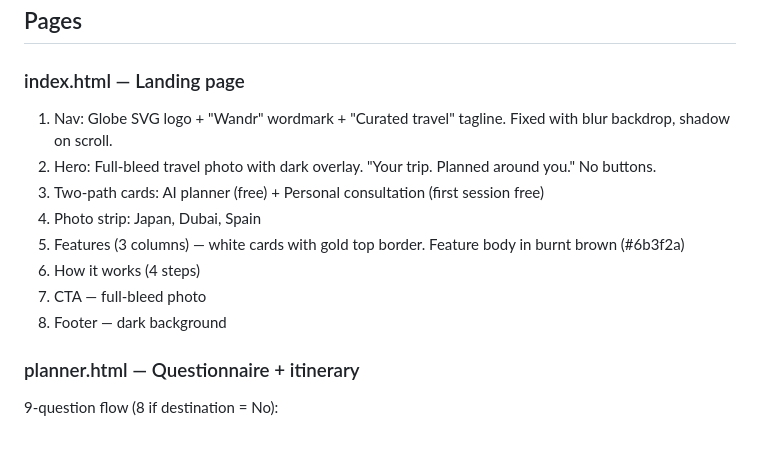
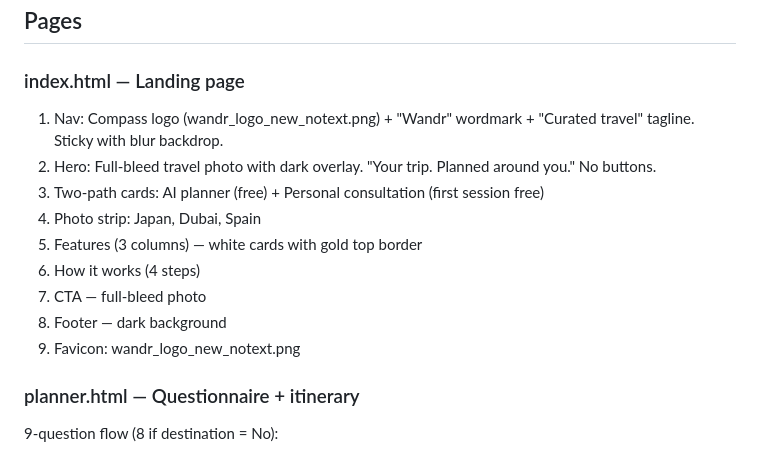
Before and after one commit to ankurjbordoloi/ankurjbordoloi.github.io, a Markdown page: PROJECT.md, the part around one of its changes. GitHub-like rendering.

```diff
--- a/PROJECT.md
+++ b/PROJECT.md
@@ -24,14 +24,15 @@ An AI-powered travel planning website with two paths: a free AI itinerary genera
 ## Pages
 
 ### index.html — Landing page
-1. Nav: Globe SVG logo + "Wandr" wordmark + "Curated travel" tagline. Fixed with blur backdrop, shadow on scroll.
+1. Nav: Compass logo (wandr_logo_new_notext.png) + "Wandr" wordmark + "Curated travel" tagline. Sticky with blur backdrop.
 2. Hero: Full-bleed travel photo with dark overlay. "Your trip. Planned around you." No buttons.
 3. Two-path cards: AI planner (free) + Personal consultation (first session free)
 4. Photo strip: Japan, Dubai, Spain
-5. Features (3 columns) — white cards with gold top border. Feature body in burnt brown (#6b3f2a)
+5. Features (3 columns) — white cards with gold top border
 6. How it works (4 steps)
 7. CTA — full-bleed photo
 8. Footer — dark background
+9. Favicon: wandr_logo_new_notext.png
 
 ### planner.html — Questionnaire + itinerary
 9-question flow (8 if destination = No):
```
Also changed, not shown: other parts of PROJECT.md (+40 -12 lines).
